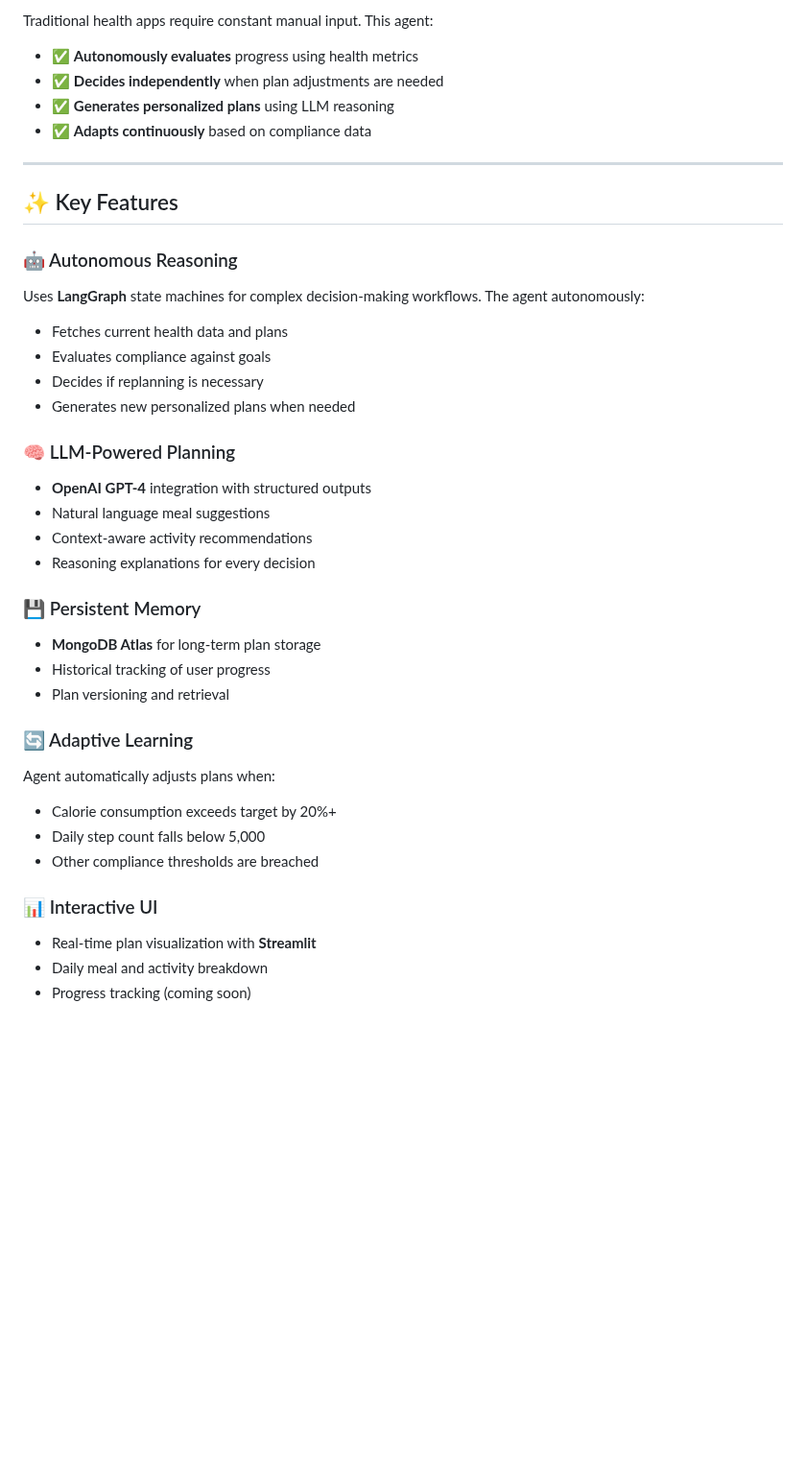
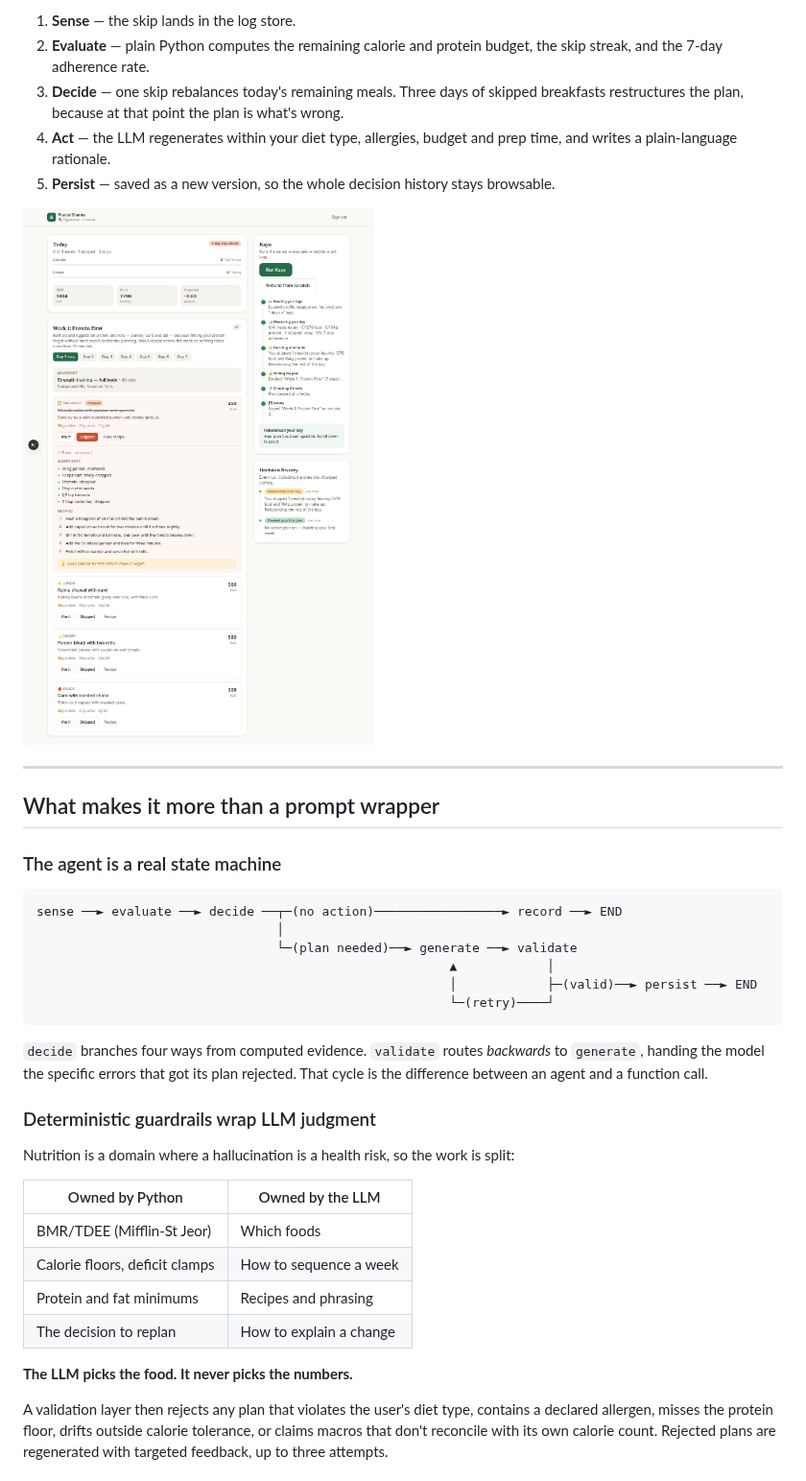
Before and after one commit to pranjalsharma-6/health-coach-agent, a Markdown page: README.md, the part around one of its changes. Shown at 96% size. GitHub-like rendering; pictures changed too: docs/screenshots/dashboard-rebalanced.png (added); blank space fills up the shorter version.

````diff
--- a/README.md
+++ b/README.md
@@ -17,39 +35,49 @@ An agentic AI system that demonstrates autonomous decision-making for personaliz
 
-Traditional health apps require constant manual input. This agent:
-- ✅ **Autonomously evaluates** progress using health metrics
-- ✅ **Decides independently** when plan adjustments are needed
-- ✅ **Generates personalized plans** using LLM reasoning
-- ✅ **Adapts continuously** based on compliance data
+1. **Sense** — the skip lands in the log store.
+2. **Evaluate** — plain Python computes the remaining calorie and protein budget, the skip
+   streak, and the 7-day adherence rate.
+3. **Decide** — one skip rebalances today's remaining meals. Three days of skipped
+   breakfasts restructures the plan, because at that point the plan is what's wrong.
+4. **Act** — the LLM regenerates within your diet type, allergies, budget and prep time,
+   and writes a plain-language rationale.
+5. **Persist** — saved as a new version, so the whole decision history stays browsable.
+
+![Dashboard after an adaptive rebalance](docs/screenshots/dashboard-rebalanced.png)
 
 ---
 
-## ✨ Key Features
+## What makes it more than a prompt wrapper
 
-### 🤖 Autonomous Reasoning
-Uses **LangGraph** state machines for complex decision-making workflows. The agent autonomously:
-- Fetches current health data and plans
-- Evaluates compliance against goals
-- Decides if replanning is necessary
-- Generates new personalized plans when needed
+### The agent is a real state machine
 
-### 🧠 LLM-Powered Planning
-- **OpenAI GPT-4** integration with structured outputs
-- Natural language meal suggestions
-- Context-aware activity recommendations
-- Reasoning explanations for every decision
+```
+sense ──► evaluate ──► decide ──┬─(no action)─────────────────► record ──► END
+                                │
+                                └─(plan needed)──► generate ──► validate
+                                                       ▲            │
+                                                       │            ├─(valid)──► persist ──► END
+                                                       └─(retry)────┘
+```
 
-### 💾 Persistent Memory
-- **MongoDB Atlas** for long-term plan storage
-- Historical tracking of user progress
-- Plan versioning and retrieval
+`decide` branches four ways from computed evidence. `validate` routes *backwards* to
+`generate`, handing the model the specific errors that got its plan rejected. That cycle
+is the difference between an agent and a function call.
 
-### 🔄 Adaptive Learning
-Agent automatically adjusts plans when:
-- Calorie consumption exceeds target by 20%+
-- Daily step count falls below 5,000
-- Other compliance thresholds are breached
+### Deterministic guardrails wrap LLM judgment
 
-### 📊 Interactive UI
-- Real-time plan visualization with **Streamlit**
-- Daily meal and activity breakdown
-- Progress tracking (coming soon)
+Nutrition is a domain where a hallucination is a health risk, so the work is split:
+
+| Owned by Python | Owned by the LLM |
+|---|---|
+| BMR/TDEE (Mifflin-St Jeor) | Which foods |
+| Calorie floors, deficit clamps | How to sequence a week |
+| Protein and fat minimums | Recipes and phrasing |
+| The decision to replan | How to explain a change |
+
+**The LLM picks the food. It never picks the numbers.**
+
+A validation layer then rejects any plan that violates the user's diet type, contains a
+declared allergen, misses the protein floor, drifts outside calorie tolerance, or claims
+macros that don't reconcile with its own calorie count. Rejected plans are regenerated
+with targeted feedback, up to three attempts.
+
````
Also changed, not shown: other parts of README.md (+138 -261 lines), docs/screenshots/dashboard-dark.png (added), docs/screenshots/landing.png (added), docs/screenshots/mobile.png (added), docs/screenshots/onboarding-diet.png (added), 2 other files.
